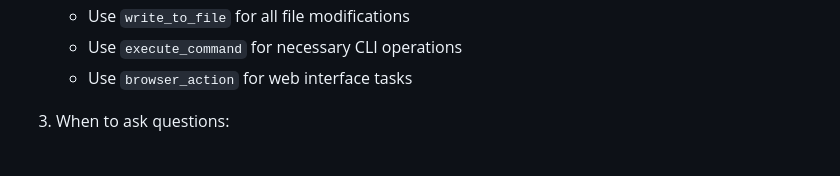
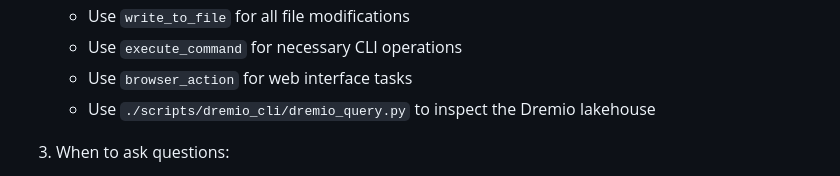
Before and after one commit to serraict/wetering-production-control, a Markdown page: CONTRIBUTING_AI_PROMPT.md, the part around the change. Rendered like a GitHub page.

Commit message:
Add hint to use the sql dremio tool

```diff
--- a/CONTRIBUTING_AI_PROMPT.md
+++ b/CONTRIBUTING_AI_PROMPT.md
@@ -68,6 +68,7 @@ When a task is done, suggest a prompt to start the next task.
    - Use `write_to_file` for all file modifications
    - Use `execute_command` for necessary CLI operations
    - Use `browser_action` for web interface tasks
+   - Use `./scripts/dremio_cli/dremio_query.py` to inspect the Dremio lakehouse
 
 1. When to ask questions:
 
```
